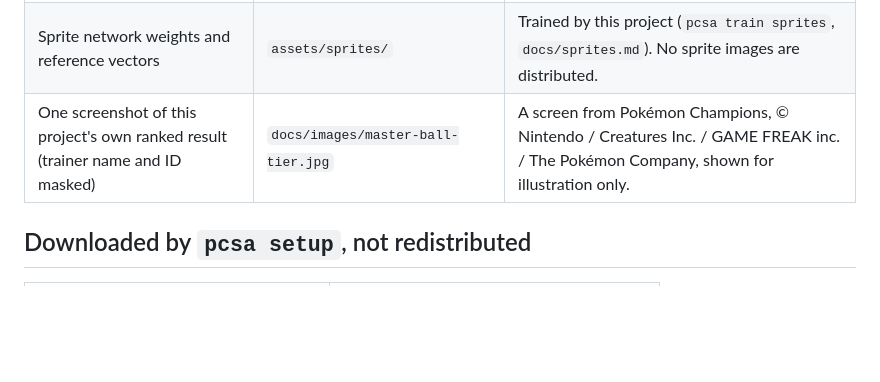
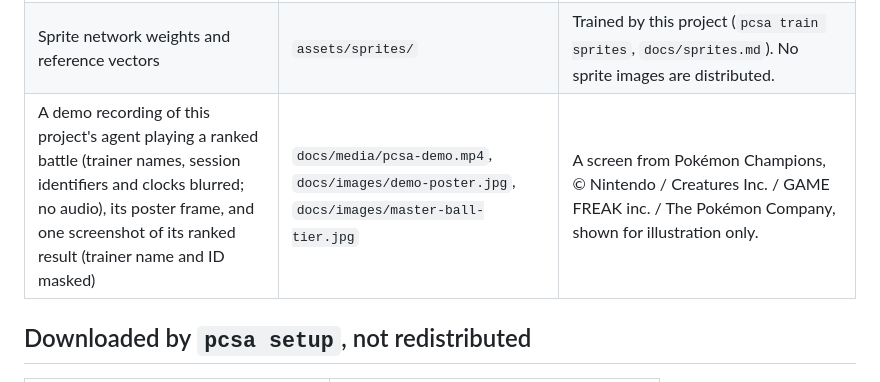
Before and after one commit to grichland/pcsa, a Markdown page: NOTICE.md, the part around the change. Drawn GitHub-style; blank space fills up the shorter version.

```diff
--- a/NOTICE.md
+++ b/NOTICE.md
@@ -11,7 +11,7 @@ It builds on the work below.
 | Champions item effects, move PP and learnable moves (`vocab.json`: Champions items, `champions_moves`) | `assets/game/vocab.json` | From the Pokémon Champions battle data published by [championsbattledata.com](https://championsbattledata.com). |
 | The simulator's team catalog (usage-ranked builds per species) | `assets/sets/top_builds.json` | Built from the Pokémon Champions ranked-usage statistics published by [championsbattledata.com](https://championsbattledata.com). Thanks to its maintainers for collecting and sharing the data. |
 | Sprite network weights and reference vectors | `assets/sprites/` | Trained by this project (`pcsa train sprites`, `docs/sprites.md`). No sprite images are distributed. |
-| One screenshot of this project's own ranked result (trainer name and ID masked) | `docs/images/master-ball-tier.jpg` | A screen from Pokémon Champions, © Nintendo / Creatures Inc. / GAME FREAK inc. / The Pokémon Company, shown for illustration only. |
+| A demo recording of this project's agent playing a ranked battle (trainer names, session identifiers and clocks blurred; no audio), its poster frame, and one screenshot of its ranked result (trainer name and ID masked) | `docs/media/pcsa-demo.mp4`, `docs/images/demo-poster.jpg`, `docs/images/master-ball-tier.jpg` | A screen from Pokémon Champions, © Nintendo / Creatures Inc. / GAME FREAK inc. / The Pokémon Company, shown for illustration only. |
 
 ## Downloaded by `pcsa setup`, not redistributed
 
```
Also changed, not shown: README.md (+6 -0 lines), docs/images/demo-poster.jpg (added), 2 other files.
